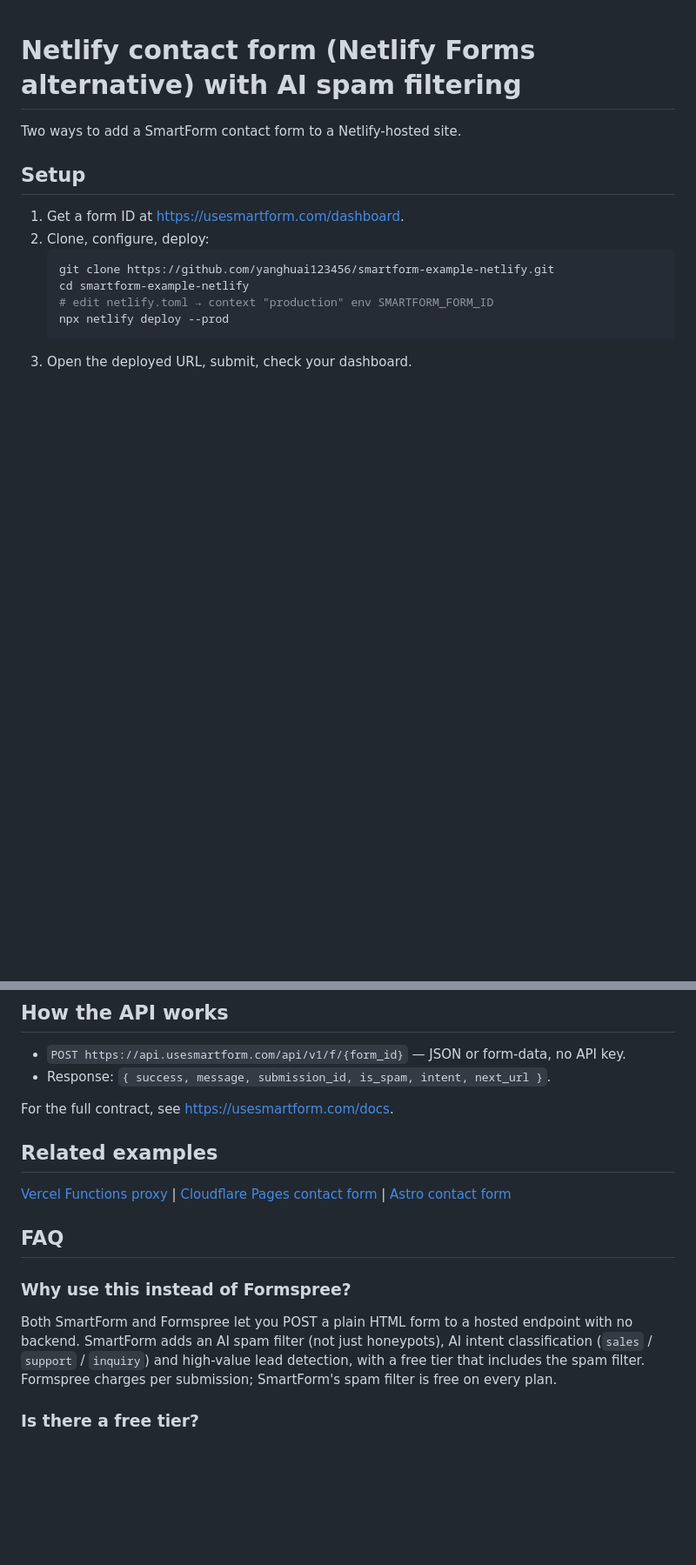
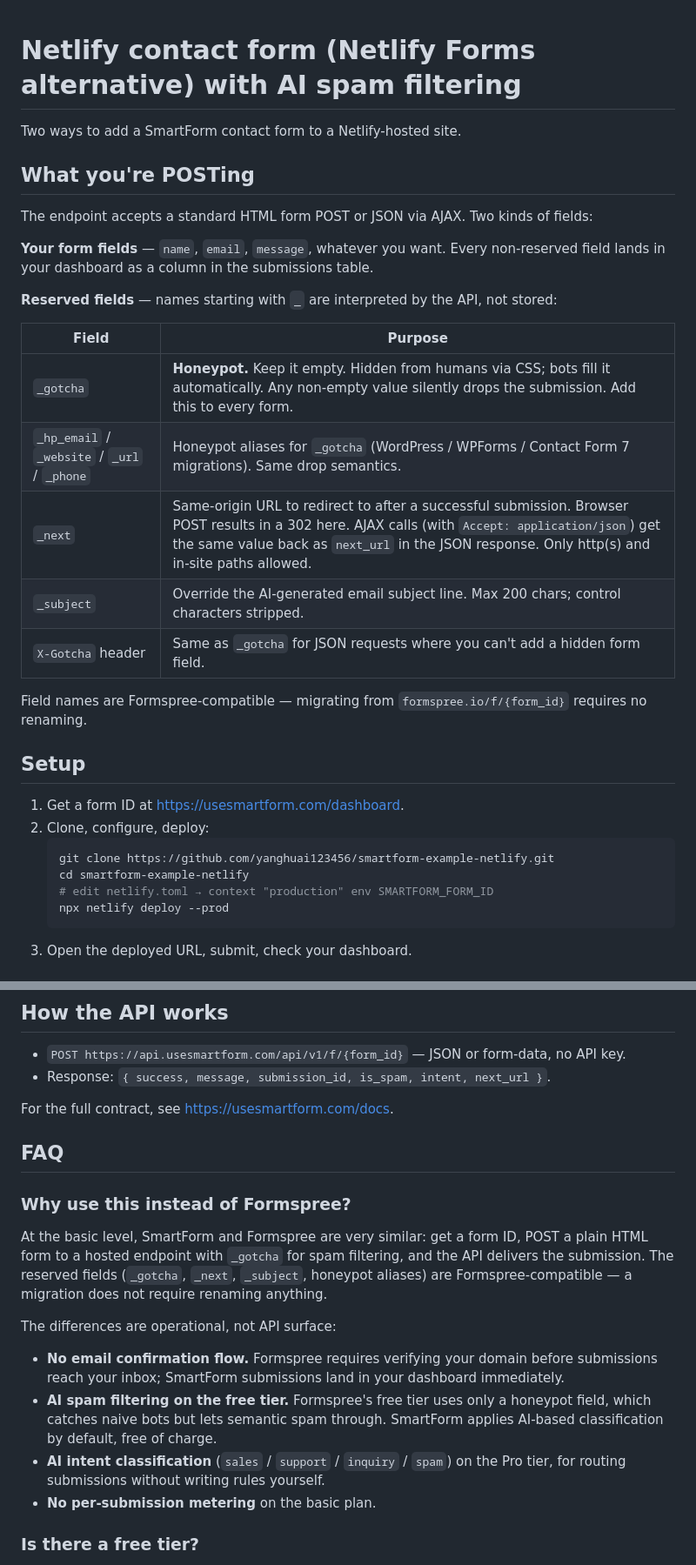
Before and after one commit to smartformai/smartform-example-netlify, a Markdown page: README.md, 2 parts joined by grey strips. Shown at 87% size. Rendered like a GitHub page; blank space fills up the shorter version.

Commit message:
SEO: document reserved fields (_gotcha/_next/_subject) and refine FAQ

```diff
--- a/README.md
+++ b/README.md
@@ -1,6 +1,29 @@
 # Netlify contact form (Netlify Forms alternative) with AI spam filtering
 
 Two ways to add a SmartForm contact form to a Netlify-hosted site.
+
+## What you're POSTing
+
+The endpoint accepts a standard HTML form POST or JSON via AJAX. Two
+kinds of fields:
+
+**Your form fields** — `name`, `email`, `message`, whatever you
+want. Every non-reserved field lands in your dashboard as a column in
+the submissions table.
+
+**Reserved fields** — names starting with `_` are interpreted by
+the API, not stored:
+
+| Field | Purpose |
+|---|---|
+| ``_gotcha`` | **Honeypot.** Keep it empty. Hidden from humans via CSS; bots fill it automatically. Any non-empty value silently drops the submission. Add this to every form. |
+| ``_hp_email`` / ``_website`` / ``_url`` / ``_phone`` | Honeypot aliases for `_gotcha` (WordPress / WPForms / Contact Form 7 migrations). Same drop semantics. |
+| ``_next`` | Same-origin URL to redirect to after a successful submission. Browser POST results in a 302 here. AJAX calls (with `Accept: application/json`) get the same value back as `next_url` in the JSON response. Only http(s) and in-site paths allowed. |
+| ``_subject`` | Override the AI-generated email subject line. Max 200 chars; control characters stripped. |
+| `X-Gotcha` header | Same as `_gotcha` for JSON requests where you can't add a hidden form field. |
+
+Field names are Formspree-compatible — migrating from
+`formspree.io/f/{form_id}` requires no renaming.
 
 ## Setup
 
@@ -50,20 +73,31 @@ The browser calls `/.netlify/functions/submit` and the function does the upstrea
 
 For the full contract, see https://usesmartform.com/docs.
 
-## Related examples
-[Vercel Functions proxy](https://github.com/yanghuai123456/smartform-example-serverless-vercel) | [Cloudflare Pages contact form](https://github.com/yanghuai123456/smartform-example-cloudflare-react) | [Astro contact form](https://github.com/yanghuai123456/smartform-example-astro)
-
 
 ## FAQ
 
 ### Why use this instead of Formspree?
 
-Both SmartForm and Formspree let you POST a plain HTML form to a hosted
-endpoint with no backend. SmartForm adds an AI spam filter (not just
-honeypots), AI intent classification (`sales` / `support` / `inquiry`)
-and high-value lead detection, with a free tier that includes the spam
-filter. Formspree charges per submission; SmartForm's spam filter is
-free on every plan.
+At the basic level, SmartForm and Formspree are very similar: get a
+form ID, POST a plain HTML form to a hosted endpoint with `_gotcha`
+for spam filtering, and the API delivers the submission. The reserved
+fields (`_gotcha`, `_next`, `_subject`, honeypot aliases) are
+Formspree-compatible — a migration does not require renaming
+anything.
+
+The differences are operational, not API surface:
+
+- **No email confirmation flow.** Formspree requires verifying your
+  domain before submissions reach your inbox; SmartForm submissions
+  land in your dashboard immediately.
+- **AI spam filtering on the free tier.** Formspree's free tier uses
+  only a honeypot field, which catches naive bots but lets semantic
+  spam through. SmartForm applies AI-based classification by default,
+  free of charge.
+- **AI intent classification** (`sales` / `support` / `inquiry`
+  / `spam`) on the Pro tier, for routing submissions without writing
+  rules yourself.
+- **No per-submission metering** on the basic plan.
 
 ### Is there a free tier?
 
```
